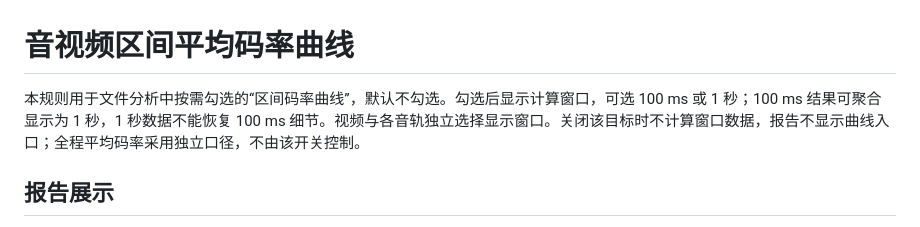
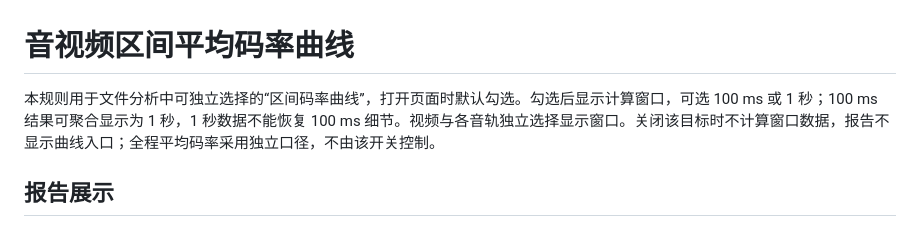
Before and after one commit to Gavin-530/MediaScope, a Markdown page: docs/bitrate-curve.md, the part around the change. Rendered like a GitHub page.

```diff
--- a/docs/bitrate-curve.md
+++ b/docs/bitrate-curve.md
@@ -1,6 +1,6 @@
 # 音视频区间平均码率曲线
 
-本规则用于文件分析中按需勾选的“区间码率曲线”，默认不勾选。勾选后显示计算窗口，可选 100 ms 或 1 秒；100 ms 结果可聚合显示为 1 秒，1 秒数据不能恢复 100 ms 细节。视频与各音轨独立选择显示窗口。关闭该目标时不计算窗口数据，报告不显示曲线入口；全程平均码率采用独立口径，不由该开关控制。
+本规则用于文件分析中可独立选择的“区间码率曲线”，打开页面时默认勾选。勾选后显示计算窗口，可选 100 ms 或 1 秒；100 ms 结果可聚合显示为 1 秒，1 秒数据不能恢复 100 ms 细节。视频与各音轨独立选择显示窗口。关闭该目标时不计算窗口数据，报告不显示曲线入口；全程平均码率采用独立口径，不由该开关控制。
 
 ## 报告展示
 
```
Also changed, not shown: README.md (+2 -3 lines), docs/video-basic-properties.md (+1 -1 lines).
